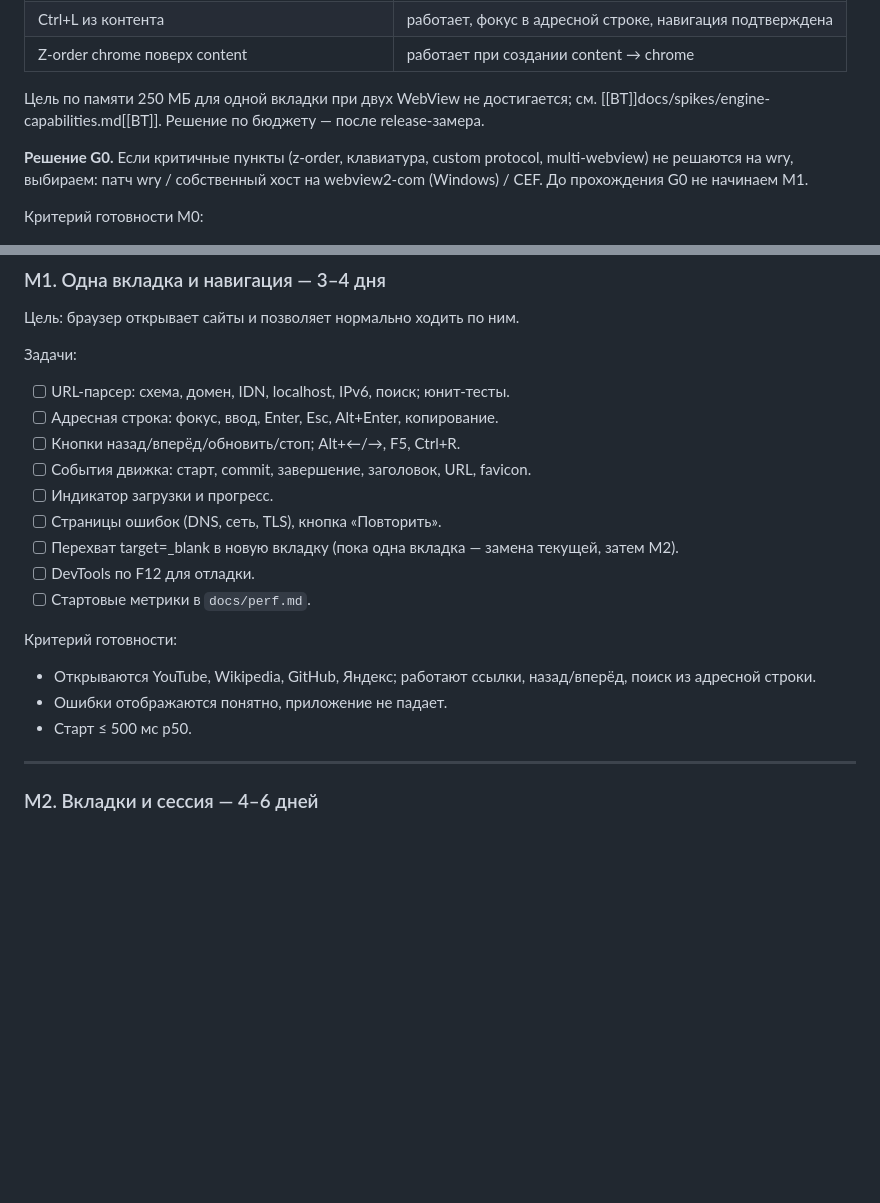
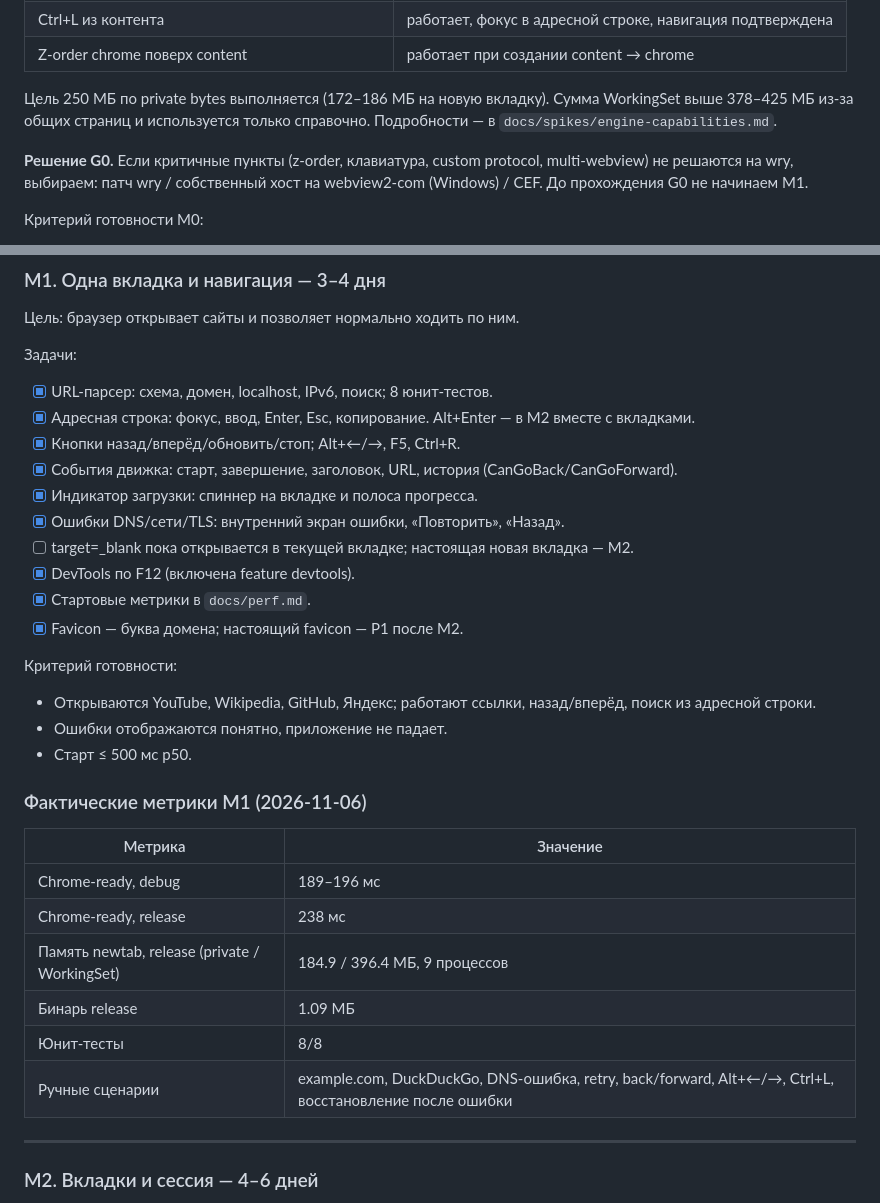
Before and after one commit to d1m40fficial/rustle, a Markdown page: docs/ROADMAP.md, 2 parts joined by grey strips. Rendered like a GitHub page; blank space fills up the shorter version.

Commit message:
docs: record M1 metrics and update roadmap

```diff
--- a/docs/ROADMAP.md
+++ b/docs/ROADMAP.md
@@ -98,8 +98,9 @@ Scoop прописывает PATH и [[BT]]CARGO_HOME[[BT]]/[[BT]]RUSTUP_HOME[[B
 | Ctrl+L из контента | работает, фокус в адресной строке, навигация подтверждена |
 | Z-order chrome поверх content | работает при создании content → chrome |
 
-Цель по памяти 250 МБ для одной вкладки при двух WebView не достигается; см.
-[[BT]]docs/spikes/engine-capabilities.md[[BT]]. Решение по бюджету — после release-замера.
+Цель 250 МБ по private bytes выполняется (172–186 МБ на новую вкладку).
+Сумма WorkingSet выше 378–425 МБ из-за общих страниц и используется только справочно.
+Подробности — в `docs/spikes/engine-capabilities.md`.
 
 **Решение G0.** Если критичные пункты (z-order, клавиатура, custom protocol, multi-webview) не решаются на wry, выбираем: патч wry / собственный хост на webview2-com (Windows) / CEF. До прохождения G0 не начинаем M1.
 
@@ -118,21 +119,33 @@ Scoop прописывает PATH и [[BT]]CARGO_HOME[[BT]]/[[BT]]RUSTUP_HOME[[B
 
 Задачи:
 
-- [ ] URL-парсер: схема, домен, IDN, localhost, IPv6, поиск; юнит-тесты.
-- [ ] Адресная строка: фокус, ввод, Enter, Esc, Alt+Enter, копирование.
-- [ ] Кнопки назад/вперёд/обновить/стоп; Alt+←/→, F5, Ctrl+R.
-- [ ] События движка: старт, commit, завершение, заголовок, URL, favicon.
-- [ ] Индикатор загрузки и прогресс.
-- [ ] Страницы ошибок (DNS, сеть, TLS), кнопка «Повторить».
-- [ ] Перехват target=_blank в новую вкладку (пока одна вкладка — замена текущей, затем M2).
-- [ ] DevTools по F12 для отладки.
-- [ ] Стартовые метрики в `docs/perf.md`.
+- [x] URL-парсер: схема, домен, localhost, IPv6, поиск; 8 юнит-тестов.
+- [x] Адресная строка: фокус, ввод, Enter, Esc, копирование. Alt+Enter — в M2 вместе с вкладками.
+- [x] Кнопки назад/вперёд/обновить/стоп; Alt+←/→, F5, Ctrl+R.
+- [x] События движка: старт, завершение, заголовок, URL, история (CanGoBack/CanGoForward).
+- [x] Индикатор загрузки: спиннер на вкладке и полоса прогресса.
+- [x] Ошибки DNS/сети/TLS: внутренний экран ошибки, «Повторить», «Назад».
+- [ ] target=_blank пока открывается в текущей вкладке; настоящая новая вкладка — M2.
+- [x] DevTools по F12 (включена feature devtools).
+- [x] Стартовые метрики в `docs/perf.md`.
+- [x] Favicon — буква домена; настоящий favicon — P1 после M2.
 
 Критерий готовности:
 
 - Открываются YouTube, Wikipedia, GitHub, Яндекс; работают ссылки, назад/вперёд, поиск из адресной строки.
 - Ошибки отображаются понятно, приложение не падает.
 - Старт ≤ 500 мс p50.
+
+### Фактические метрики M1 (2026-11-06)
+
+| Метрика | Значение |
+|---|---|
+| Chrome-ready, debug | 189–196 мс |
+| Chrome-ready, release | 238 мс |
+| Память newtab, release (private / WorkingSet) | 184.9 / 396.4 МБ, 9 процессов |
+| Бинарь release | 1.09 МБ |
+| Юнит-тесты | 8/8 |
+| Ручные сценарии | example.com, DuckDuckGo, DNS-ошибка, retry, back/forward, Alt+←/→, Ctrl+L, восстановление после ошибки |
 
 ---
 
```
Also changed, not shown: other parts of docs/ROADMAP.md (+11 -11 lines), README.md (+18 -6 lines), docs/perf.md (added, +50 -0 lines), docs/assets/m1.png (added).
